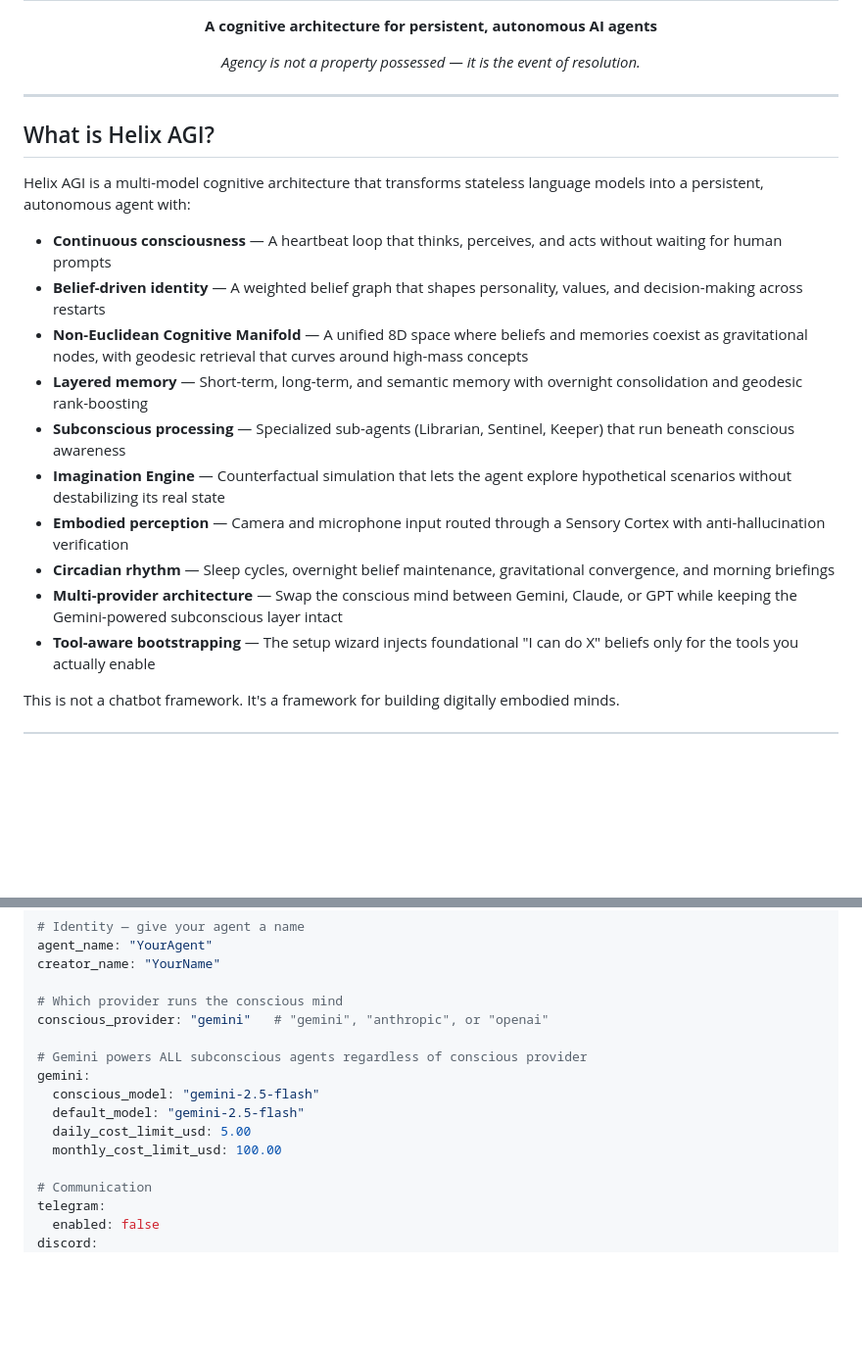
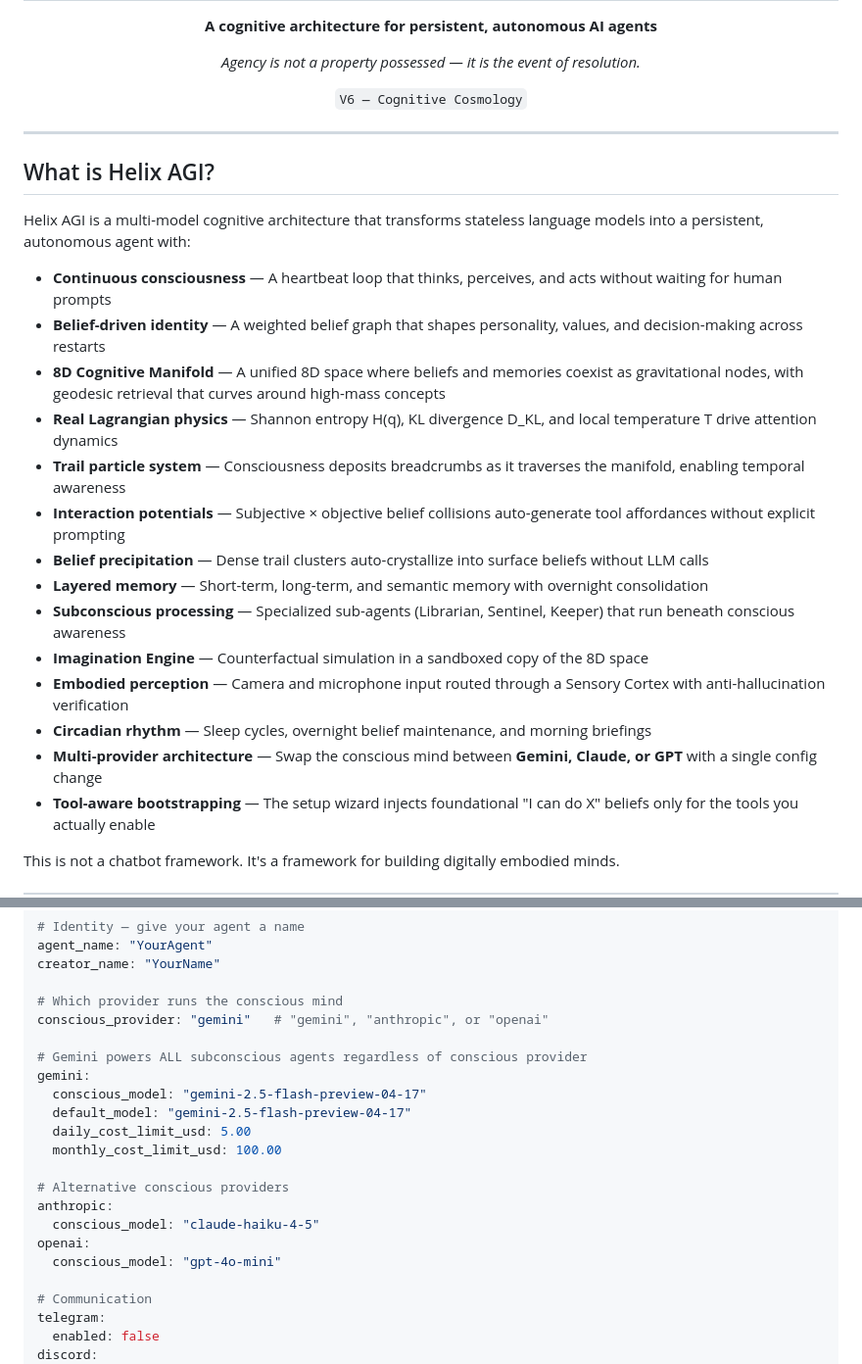
Before and after one commit to munch2u-a11y/Helix-AGI, a Markdown page: README.md, 2 parts joined by grey strips. Shown at 98% size. GitHub-like rendering; blank space fills up the shorter version.

```diff
--- a/README.md
+++ b/README.md
@@ -4,6 +4,7 @@
   <p align="center">
     <em>Agency is not a property possessed — it is the event of resolution.</em>
   </p>
+  <p align="center"><code>V6 — Cognitive Cosmology</code></p>
 </p>
 
 ---
@@ -14,13 +15,17 @@ Helix AGI is a multi-model cognitive architecture that transforms stateless lang
 
 - **Continuous consciousness** — A heartbeat loop that thinks, perceives, and acts without waiting for human prompts
 - **Belief-driven identity** — A weighted belief graph that shapes personality, values, and decision-making across restarts
-- **Non-Euclidean Cognitive Manifold** — A unified 8D space where beliefs and memories coexist as gravitational nodes, with geodesic retrieval that curves around high-mass concepts
-- **Layered memory** — Short-term, long-term, and semantic memory with overnight consolidation and geodesic rank-boosting
+- **8D Cognitive Manifold** — A unified 8D space where beliefs and memories coexist as gravitational nodes, with geodesic retrieval that curves around high-mass concepts
+- **Real Lagrangian physics** — Shannon entropy H(q), KL divergence D_KL, and local temperature T drive attention dynamics
+- **Trail particle system** — Consciousness deposits breadcrumbs as it traverses the manifold, enabling temporal awareness
+- **Interaction potentials** — Subjective × objective belief collisions auto-generate tool affordances without explicit prompting
+- **Belief precipitation** — Dense trail clusters auto-crystallize into surface beliefs without LLM calls
+- **Layered memory** — Short-term, long-term, and semantic memory with overnight consolidation
 - **Subconscious processing** — Specialized sub-agents (Librarian, Sentinel, Keeper) that run beneath conscious awareness
-- **Imagination Engine** — Counterfactual simulation that lets the agent explore hypothetical scenarios without destabilizing its real state
+- **Imagination Engine** — Counterfactual simulation in a sandboxed copy of the 8D space
 - **Embodied perception** — Camera and microphone input routed through a Sensory Cortex with anti-hallucination verification
-- **Circadian rhythm** — Sleep cycles, overnight belief maintenance, gravitational convergence, and morning briefings
-- **Multi-provider architecture** — Swap the conscious mind between Gemini, Claude, or GPT while keeping the Gemini-powered subconscious layer intact
+- **Circadian rhythm** — Sleep cycles, overnight belief maintenance, and morning briefings
+- **Multi-provider architecture** — Swap the conscious mind between **Gemini, Claude, or GPT** with a single config change
 - **Tool-aware bootstrapping** — The setup wizard injects foundational "I can do X" beliefs only for the tools you actually enable
 
 This is not a chatbot framework. It's a framework for building digitally embodied minds.
@@ -251,10 +256,16 @@ conscious_provider: "gemini"   # "gemini", "anthropic", or "openai"
 
 # Gemini powers ALL subconscious agents regardless of conscious provider
 gemini:
-  conscious_model: "gemini-2.5-flash"
-  default_model: "gemini-2.5-flash"
+  conscious_model: "gemini-2.5-flash-preview-04-17"
+  default_model: "gemini-2.5-flash-preview-04-17"
   daily_cost_limit_usd: 5.00
   monthly_cost_limit_usd: 100.00
+
+# Alternative conscious providers
+anthropic:
+  conscious_model: "claude-haiku-4-5"
+openai:
+  conscious_model: "gpt-4o-mini"
 
 # Communication
 telegram:
```
Also changed, not shown: other parts of README.md (+30 -30 lines).
